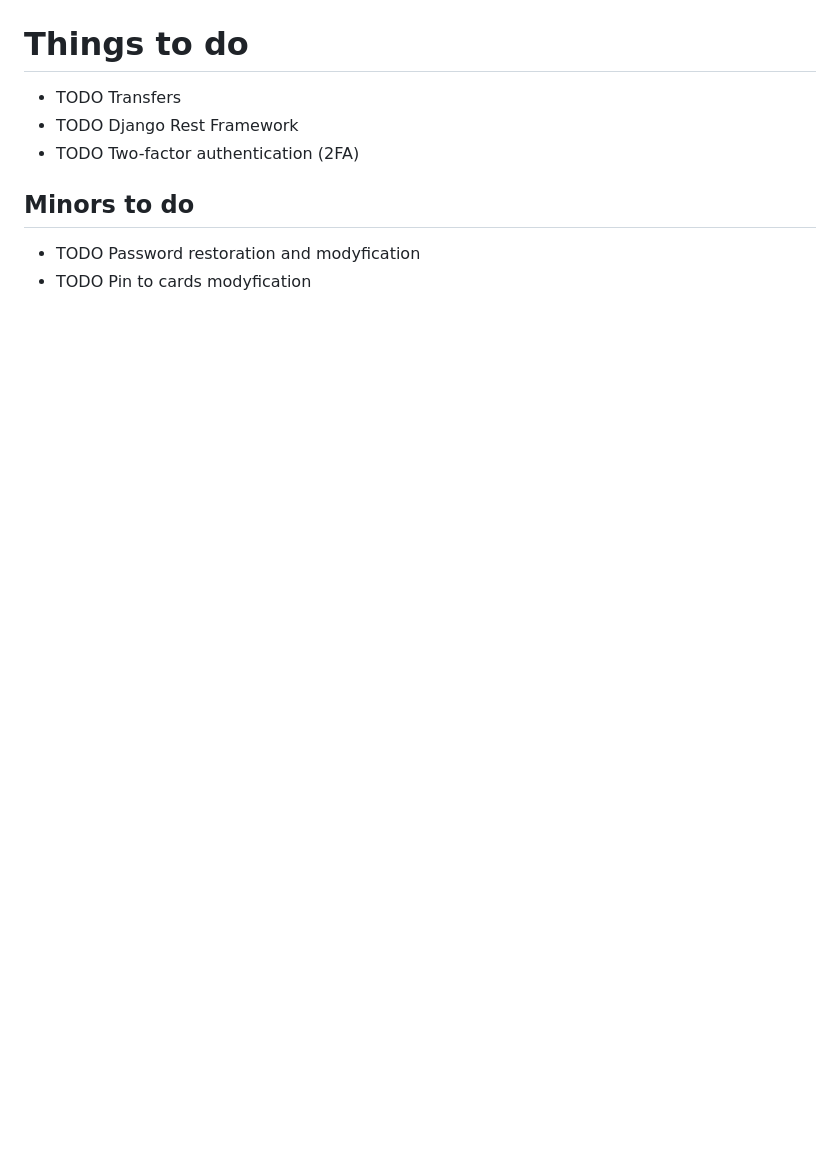
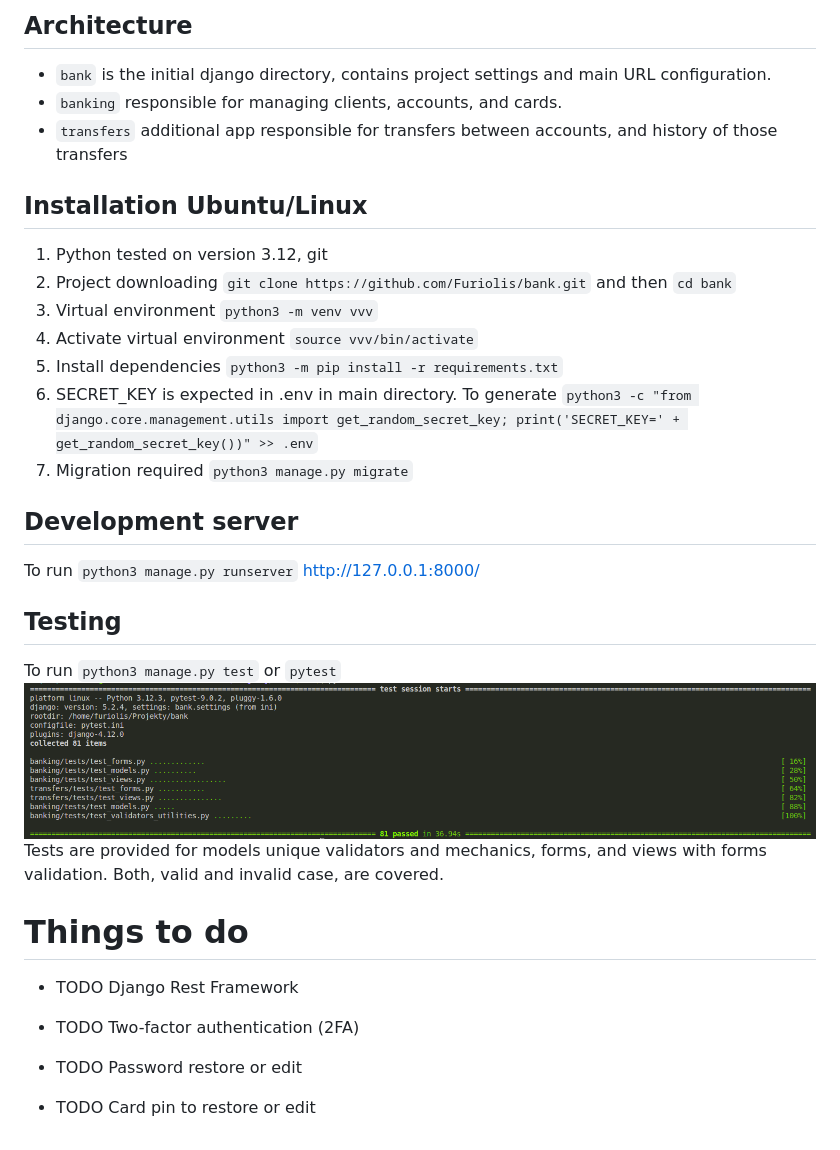
Before and after one commit to Furiolis/bank, a Markdown page: README.md, the part around the change printed below. Drawn GitHub-style; pictures changed too: docs/images/tests.png (added); blank space fills up the shorter version.

```diff
--- a/README.md
+++ b/README.md
@@ -20,10 +27,31 @@ Language switch is flag
 
+## Architecture
+- `bank` is the initial django directory, contains project settings and main URL configuration.
+- `banking` responsible for managing clients, accounts, and cards.
+- `transfers` additional app responsible for transfers between accounts, and history of those transfers
+
+## Installation Ubuntu/Linux
+1. Python tested on version 3.12, git
+2. Project downloading `git clone https://github.com/Furiolis/bank.git` and then `cd bank`
+3. Virtual environment `python3 -m venv vvv`
+4. Activate virtual environment `source vvv/bin/activate`
+5. Install dependencies `python3 -m pip install -r requirements.txt`
+6. SECRET_KEY is expected in .env in main directory. To generate
+`python3 -c "from django.core.management.utils import get_random_secret_key; print('SECRET_KEY=' + get_random_secret_key())" >> .env`
+7. Migration required `python3 manage.py migrate`
+
+## Development server
+To run `python3 manage.py runserver`
+http://127.0.0.1:8000/
+
+## Testing
+To run `python3 manage.py test` or `pytest`
+![Tests](docs/images/tests.png)
+Tests are provided for models unique validators and mechanics, forms, and views with forms validation. Both, valid and invalid case, are covered.
 
 # Things to do
-- TODO Transfers
 - TODO Django Rest Framework
 - TODO Two-factor authentication (2FA)
 
-## Minors to do
-- TODO Password restoration and modyfication
-- TODO Pin to cards modyfication
+- TODO Password restore or edit
+- TODO Card pin to restore or edit
```
Also changed, not shown: other parts of README.md (+20 -13 lines), docs/images/history.png (added), docs/images/transfer.png (added), 3 other files.
